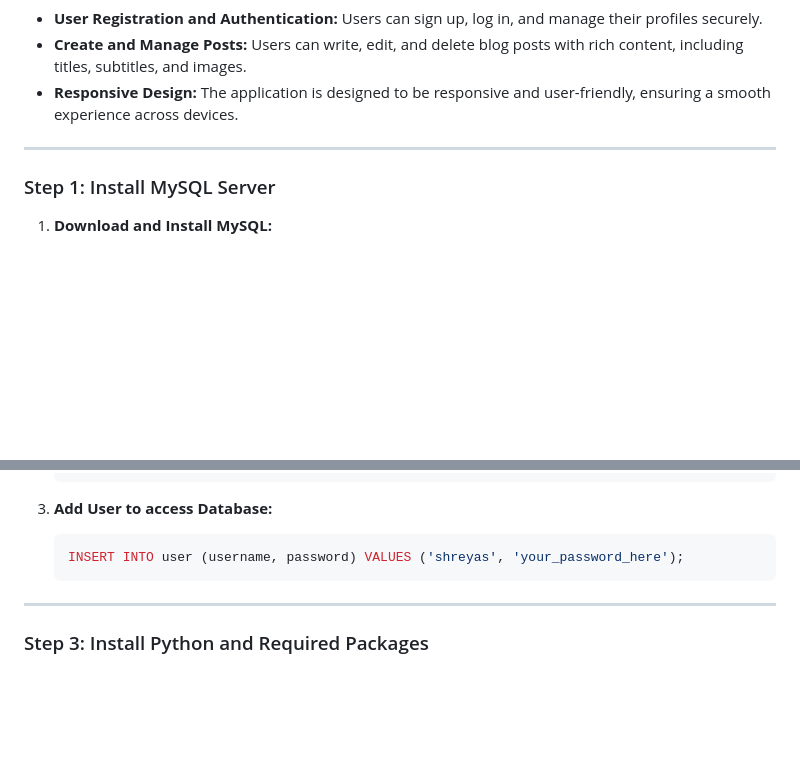
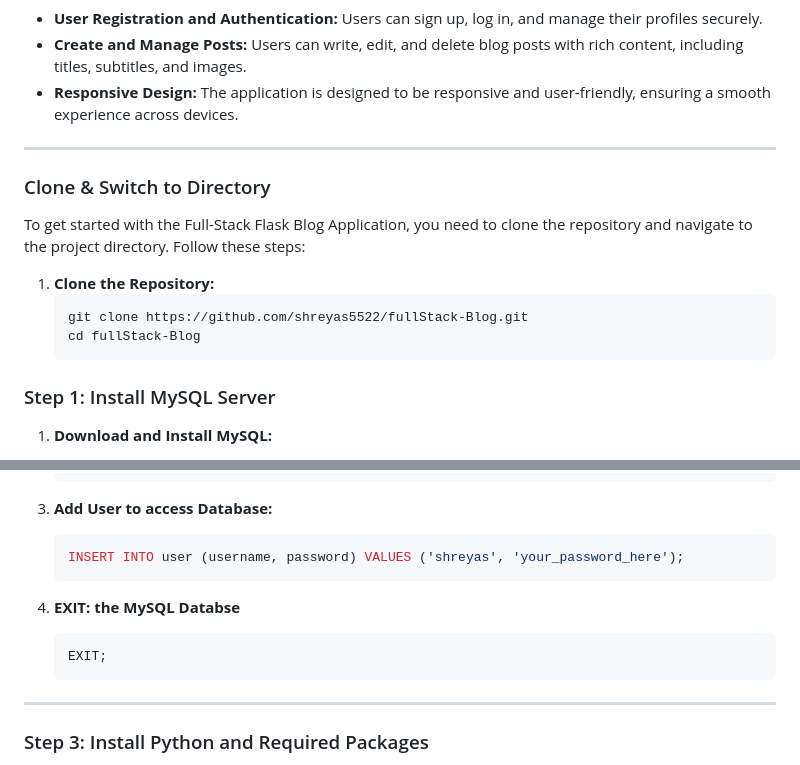
Before and after one commit to shreyas5522/fullStack-Blog, a Markdown page: Readme.md, 2 parts joined by grey strips. Rendered like a GitHub page; blank space fills up the shorter version.

````diff
--- a/Readme.md
+++ b/Readme.md
@@ -9,6 +9,15 @@ Key features include:
 - **Responsive Design:** The application is designed to be responsive and user-friendly, ensuring a smooth experience across devices.
 
 ---
+### Clone & Switch to Directory
+
+To get started with the Full-Stack Flask Blog Application, you need to clone the repository and navigate to the project directory. Follow these steps:
+
+1. **Clone the Repository:**
+    ```bash
+    git clone https://github.com/shreyas5522/fullStack-Blog.git
+    cd fullStack-Blog
+    ```
 
 ### Step 1: Install MySQL Server
 
@@ -99,6 +108,10 @@ mysql -u root -p
     INSERT INTO user (username, password) VALUES ('shreyas', 'your_password_here');
     ```
 
+4. **EXIT: the MySQL Databse**
+    ```sql
+    EXIT;
+    ```
 ---
 
 ### Step 3: Install Python and Required Packages
````
Also changed, not shown: other parts of Readme.md (+0 -143 lines).
